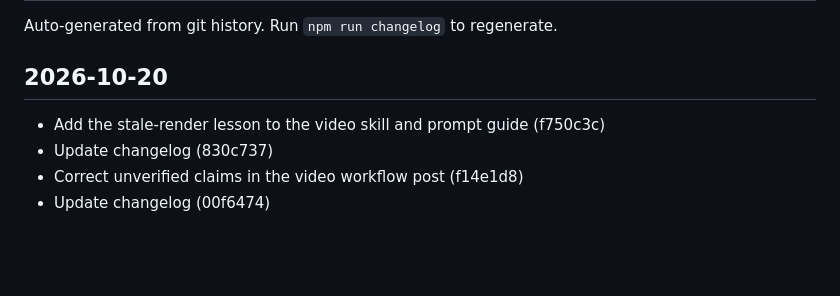
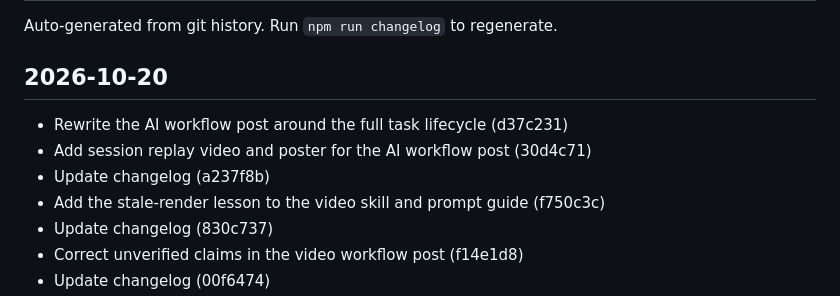
Before and after one commit to YsinHsim/yasinhassim, a Markdown page: CHANGELOG.md, the part around the change. GitHub-like rendering; blank space fills up the shorter version.

Commit message:
Update changelog
Co-Authored-By: Claude Opus 5.5 <noreply@anthropic.com>

```diff
--- a/CHANGELOG.md
+++ b/CHANGELOG.md
@@ -4,6 +4,9 @@ Auto-generated from git history. Run `npm run changelog` to regenerate.
 
 ## 2026-10-20
 
+- Rewrite the AI workflow post around the full task lifecycle (d37c231)
+- Add session replay video and poster for the AI workflow post (30d4c71)
+- Update changelog (a237f8b)
 - Add the stale-render lesson to the video skill and prompt guide (f750c3c)
 - Update changelog (830c737)
 - Correct unverified claims in the video workflow post (f14e1d8)
```
